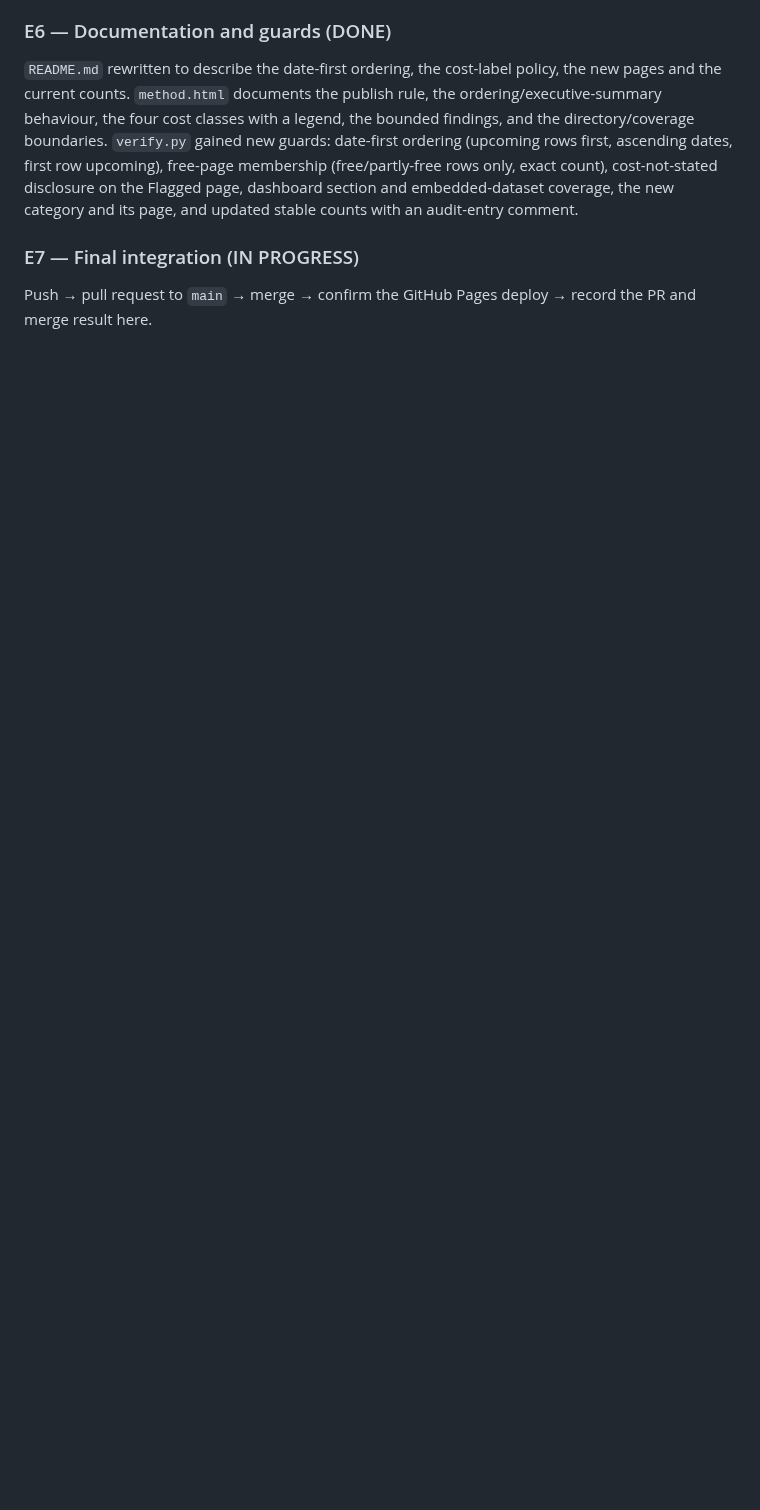
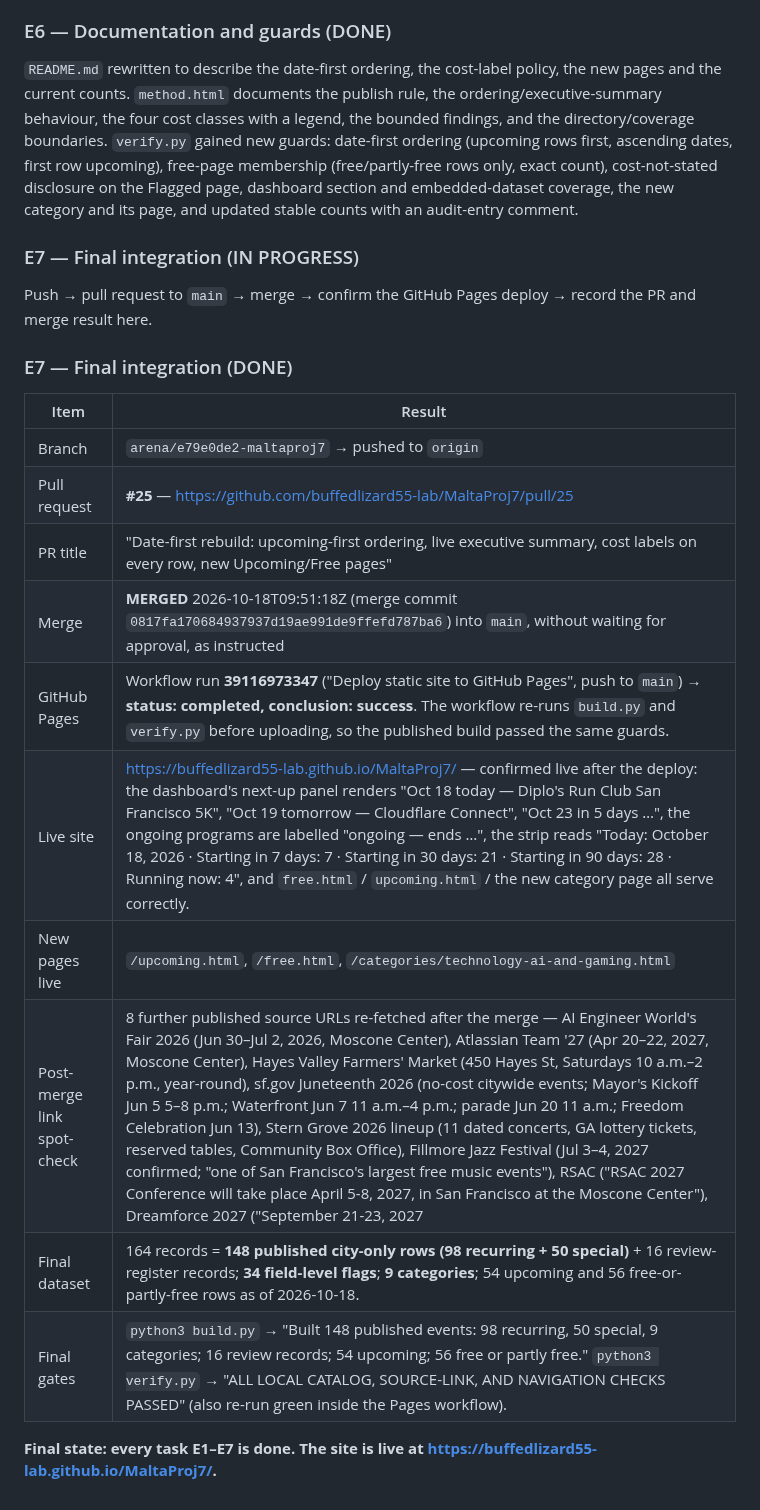
Before and after one commit to buffedlizard55-lab/MaltaProj7, a Markdown page: COORDINATION.md, the part around the change. Rendered like a GitHub page; blank space fills up the shorter version.

Commit message:
COORDINATION: record PR #25, merge, and Pages deployment for arena/e79e0de2-maltaproj7
Co-authored-by: arena-agent <297053741+arena-agent@users.noreply.github.com>

```diff
--- a/COORDINATION.md
+++ b/COORDINATION.md
@@ -877,3 +877,20 @@ embedded-dataset coverage, the new category and its page, and updated stable cou
 
 ### E7 — Final integration (IN PROGRESS)
 Push → pull request to `main` → merge → confirm the GitHub Pages deploy → record the PR and merge result here.
+
+### E7 — Final integration (DONE)
+
+| Item | Result |
+| --- | --- |
+| Branch | `arena/e79e0de2-maltaproj7` → pushed to `origin` |
+| Pull request | **#25** — https://github.com/buffedlizard55-lab/MaltaProj7/pull/25 |
+| PR title | "Date-first rebuild: upcoming-first ordering, live executive summary, cost labels on every row, new Upcoming/Free pages" |
+| Merge | **MERGED** 2026-10-18T09:51:18Z (merge commit `0817fa170684937937d19ae991de9ffefd787ba6`) into `main`, without waiting for approval, as instructed |
+| GitHub Pages | Workflow run **39116973347** ("Deploy static site to GitHub Pages", push to `main`) → **status: completed, conclusion: success**. The workflow re-runs `build.py` and `verify.py` before uploading, so the published build passed the same guards. |
+| Live site | https://buffedlizard55-lab.github.io/MaltaProj7/ — confirmed live after the deploy: the dashboard's next-up panel renders "Oct 18 today — Diplo's Run Club San Francisco 5K", "Oct 19 tomorrow — Cloudflare Connect", "Oct 23 in 5 days …", the ongoing programs are labelled "ongoing — ends …", the strip reads "Today: October 18, 2026 · Starting in 7 days: 7 · Starting in 30 days: 21 · Starting in 90 days: 28 · Running now: 4", and `free.html` / `upcoming.html` / the new category page all serve correctly. |
+| New pages live | `/upcoming.html`, `/free.html`, `/categories/technology-ai-and-gaming.html` |
+| Post-merge link spot-check | 8 further published source URLs re-fetched after the merge — AI Engineer World's Fair 2026 (Jun 30–Jul 2, 2026, Moscone Center), Atlassian Team '27 (Apr 20–22, 2027, Moscone Center), Hayes Valley Farmers' Market (450 Hayes St, Saturdays 10 a.m.–2 p.m., year-round), sf.gov Juneteenth 2026 (no-cost citywide events; Mayor's Kickoff Jun 5 5–8 p.m.; Waterfront Jun 7 11 a.m.–4 p.m.; parade Jun 20 11 a.m.; Freedom Celebration Jun 13), Stern Grove 2026 lineup (11 dated concerts, GA lottery tickets, reserved tables, Community Box Office), Fillmore Jazz Festival (Jul 3–4, 2027 confirmed; "one of San Francisco's largest free music events"), RSAC ("RSAC 2027 Conference will take place April 5-8, 2027, in San Francisco at the Moscone Center"), Dreamforce 2027 ("September 21-23, 2027 | San Francisco and Salesforce+", no venue named — the existing venue flag still applies). All eight resolved and matched the catalog. |
+| Final dataset | 164 records = **148 published city-only rows (98 recurring + 50 special)** + 16 review-register records; **34 field-level flags**; **9 categories**; 54 upcoming and 56 free-or-partly-free rows as of 2026-10-18. |
+| Final gates | `python3 build.py` → "Built 148 published events: 98 recurring, 50 special, 9 categories; 16 review records; 54 upcoming; 56 free or partly free." `python3 verify.py` → "ALL LOCAL CATALOG, SOURCE-LINK, AND NAVIGATION CHECKS PASSED" (also re-run green inside the Pages workflow). |
+
+**Final state: every task E1–E7 is done. The site is live at https://buffedlizard55-lab.github.io/MaltaProj7/.**
```
